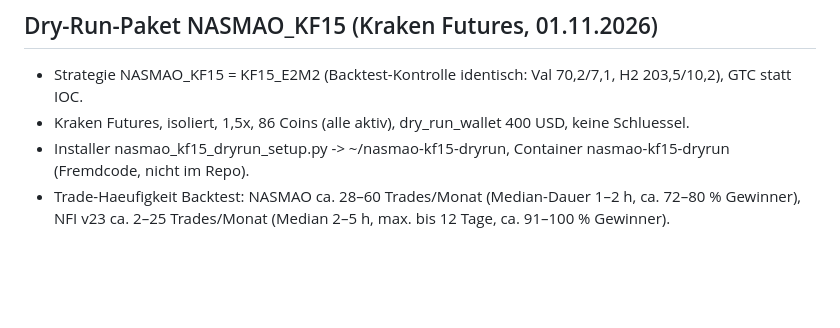
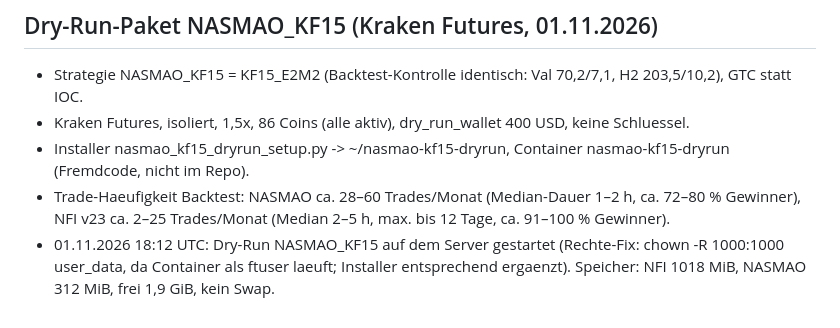
Before and after one commit to martinkohlstaedt-design/Test, a Markdown page: nfi-krakenfutures/docs/ERGEBNISSE.md, the part around the change. Drawn GitHub-style; blank space fills up the shorter version.

Commit message:
Doku: Dry-Run NASMAO_KF15 gestartet
Co-Authored-By: Claude Opus 5.5 <noreply@anthropic.com>
Claude-Session: https://claude.ai/code/session_012bFZyd1uKs49rmioidWh93

```diff
--- a/nfi-krakenfutures/docs/ERGEBNISSE.md
+++ b/nfi-krakenfutures/docs/ERGEBNISSE.md
@@ -848,3 +848,5 @@ Hinweis: 4 parallele Backtests auf H1/W3 -> Speichermangel (Killed); max. 2 para
 - Installer nasmao_kf15_dryrun_setup.py -> ~/nasmao-kf15-dryrun, Container nasmao-kf15-dryrun (Fremdcode, nicht im Repo).
 - Trade-Haeufigkeit Backtest: NASMAO ca. 28–60 Trades/Monat (Median-Dauer 1–2 h, ca. 72–80 % Gewinner),
   NFI v23 ca. 2–25 Trades/Monat (Median 2–5 h, max. bis 12 Tage, ca. 91–100 % Gewinner).
+- 01.11.2026 18:12 UTC: Dry-Run NASMAO_KF15 auf dem Server gestartet (Rechte-Fix: chown -R 1000:1000 user_data, da
+  Container als ftuser laeuft; Installer entsprechend ergaenzt). Speicher: NFI 1018 MiB, NASMAO 312 MiB, frei 1,9 GiB, kein Swap.
```
